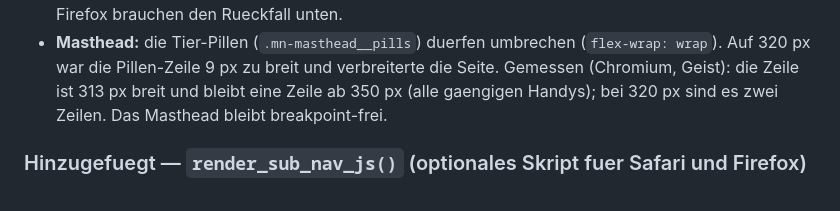
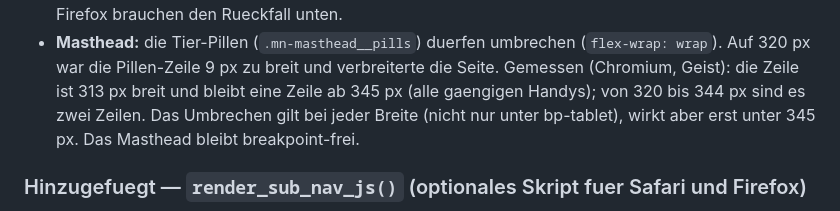
Before and after one commit to mknitsche/mn-design-system, a Markdown page: CHANGELOG.md, the part around the change. Drawn GitHub-style.

Commit message:
docs: 0.14.2 — Umbruchbereich des Masthead korrigiert (320–344 px), Distributions-Zeile ohne Open-Source-Begriff
Machine: cld1-claude
Session: cld1-S105

Co-Authored-By: Claude Opus 5.5 (1M context) <noreply@anthropic.com>

```diff
--- a/CHANGELOG.md
+++ b/CHANGELOG.md
@@ -30,8 +30,9 @@ Bereich unter `web.layout.bp-tablet` (Desktop pixelgleich), Werte aus den Tokens
 - **Masthead:** die Tier-Pillen (`.mn-masthead__pills`) duerfen umbrechen
   (`flex-wrap: wrap`). Auf 320 px war die Pillen-Zeile 9 px zu breit und
   verbreiterte die Seite. Gemessen (Chromium, Geist): die Zeile ist 313 px breit
-  und bleibt eine Zeile ab 350 px (alle gaengigen Handys); bei 320 px sind es zwei
-  Zeilen. Das Masthead bleibt breakpoint-frei.
+  und bleibt eine Zeile ab 345 px (alle gaengigen Handys); von 320 bis 344 px sind es
+  zwei Zeilen. Das Umbrechen gilt bei jeder Breite (nicht nur unter bp-tablet), wirkt
+  aber erst unter 345 px. Das Masthead bleibt breakpoint-frei.
 
 ### Hinzugefuegt — `render_sub_nav_js()` (optionales Skript fuer Safari und Firefox)
 
```
Also changed, not shown: ARCHITECTURE.md (+1 -1 lines).
